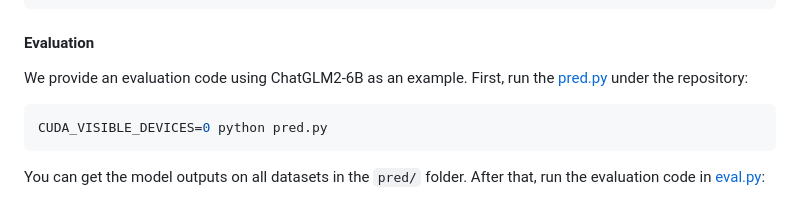
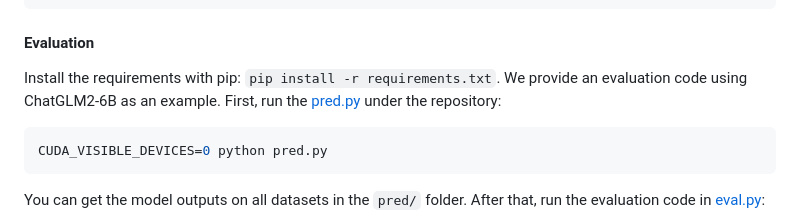
Before and after one commit to THUDM/LongBench, a Markdown page: README.md, the part around the change. Rendered like a GitHub page.

Commit message:
add requirements.txt

````diff
--- a/README.md
+++ b/README.md
@@ -101,7 +101,7 @@ All data in **LongBench** are standardized to the following format:
 ```
 
 #### Evaluation
-We provide an evaluation code using ChatGLM2-6B as an example. First, run the [pred.py](pred.py) under the repository:
+Install the requirements with pip: `pip install -r requirements.txt`. We provide an evaluation code using ChatGLM2-6B as an example. First, run the [pred.py](pred.py) under the repository:
 ```bash
 CUDA_VISIBLE_DEVICES=0 python pred.py
 ```
````
Also changed, not shown: README_ZH.md (+1 -1 lines).
